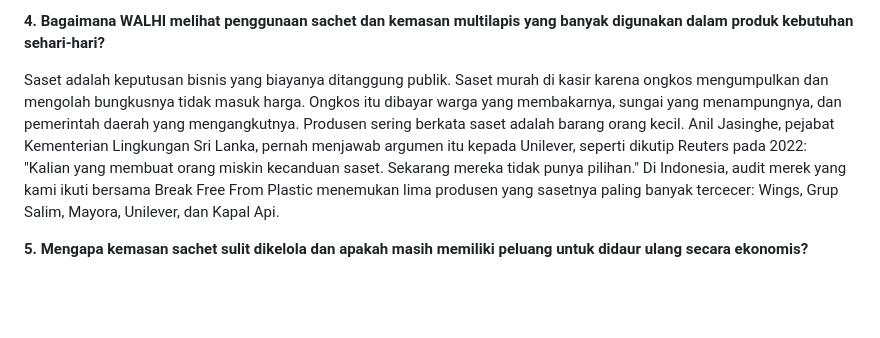
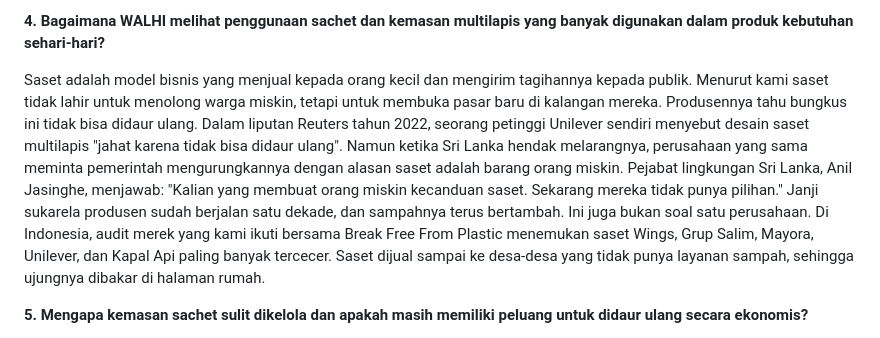
Before and after one commit to sambegana/paksi, a Markdown page: reports/Wawancara Kontan - draf jawaban dan bacaan.md, the part around the change. Drawn GitHub-style; blank space fills up the shorter version.

Commit message:
Pertajam jawaban 4 wawancara Kontan (saset)
Co-Authored-By: Claude Fable 5.2 <noreply@anthropic.com>
Claude-Session: https://claude.ai/code/session_01HPqUVJjpgprNdC4jcVwQQU

```diff
--- a/reports/Wawancara Kontan - draf jawaban dan bacaan.md
+++ b/reports/Wawancara Kontan - draf jawaban dan bacaan.md
@@ -20,7 +20,7 @@ Karena masyarakat tidak diberi pilihan lain. Punya uang untuk membeli saset tida
 
 **4. Bagaimana WALHI melihat penggunaan sachet dan kemasan multilapis yang banyak digunakan dalam produk kebutuhan sehari-hari?**
 
-Saset adalah keputusan bisnis yang biayanya ditanggung publik. Saset murah di kasir karena ongkos mengumpulkan dan mengolah bungkusnya tidak masuk harga. Ongkos itu dibayar warga yang membakarnya, sungai yang menampungnya, dan pemerintah daerah yang mengangkutnya. Produsen sering berkata saset adalah barang orang kecil. Anil Jasinghe, pejabat Kementerian Lingkungan Sri Lanka, pernah menjawab argumen itu kepada Unilever, seperti dikutip Reuters pada 2022: "Kalian yang membuat orang miskin kecanduan saset. Sekarang mereka tidak punya pilihan." Di Indonesia, audit merek yang kami ikuti bersama Break Free From Plastic menemukan lima produsen yang sasetnya paling banyak tercecer: Wings, Grup Salim, Mayora, Unilever, dan Kapal Api.
+Saset adalah model bisnis yang menjual kepada orang kecil dan mengirim tagihannya kepada publik. Menurut kami saset tidak lahir untuk menolong warga miskin, tetapi untuk membuka pasar baru di kalangan mereka. Produsennya tahu bungkus ini tidak bisa didaur ulang. Dalam liputan Reuters tahun 2022, seorang petinggi Unilever sendiri menyebut desain saset multilapis "jahat karena tidak bisa didaur ulang". Namun ketika Sri Lanka hendak melarangnya, perusahaan yang sama meminta pemerintah mengurungkannya dengan alasan saset adalah barang orang miskin. Pejabat lingkungan Sri Lanka, Anil Jasinghe, menjawab: "Kalian yang membuat orang miskin kecanduan saset. Sekarang mereka tidak punya pilihan." Janji sukarela produsen sudah berjalan satu dekade, dan sampahnya terus bertambah. Ini juga bukan soal satu perusahaan. Di Indonesia, audit merek yang kami ikuti bersama Break Free From Plastic menemukan saset Wings, Grup Salim, Mayora, Unilever, dan Kapal Api paling banyak tercecer. Saset dijual sampai ke desa-desa yang tidak punya layanan sampah, sehingga ujungnya dibakar di halaman rumah.
 
 **5. Mengapa kemasan sachet sulit dikelola dan apakah masih memiliki peluang untuk didaur ulang secara ekonomis?**
 
```
